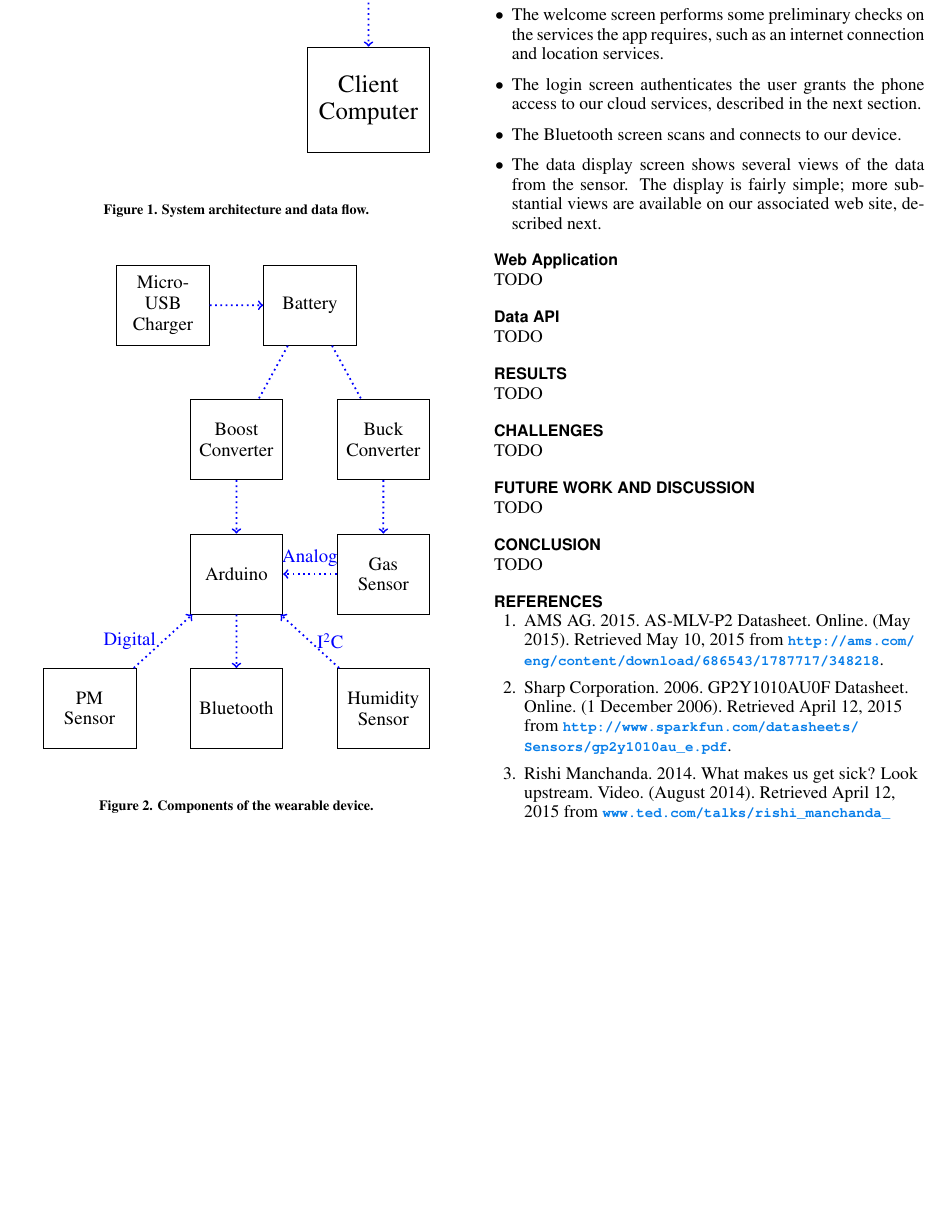
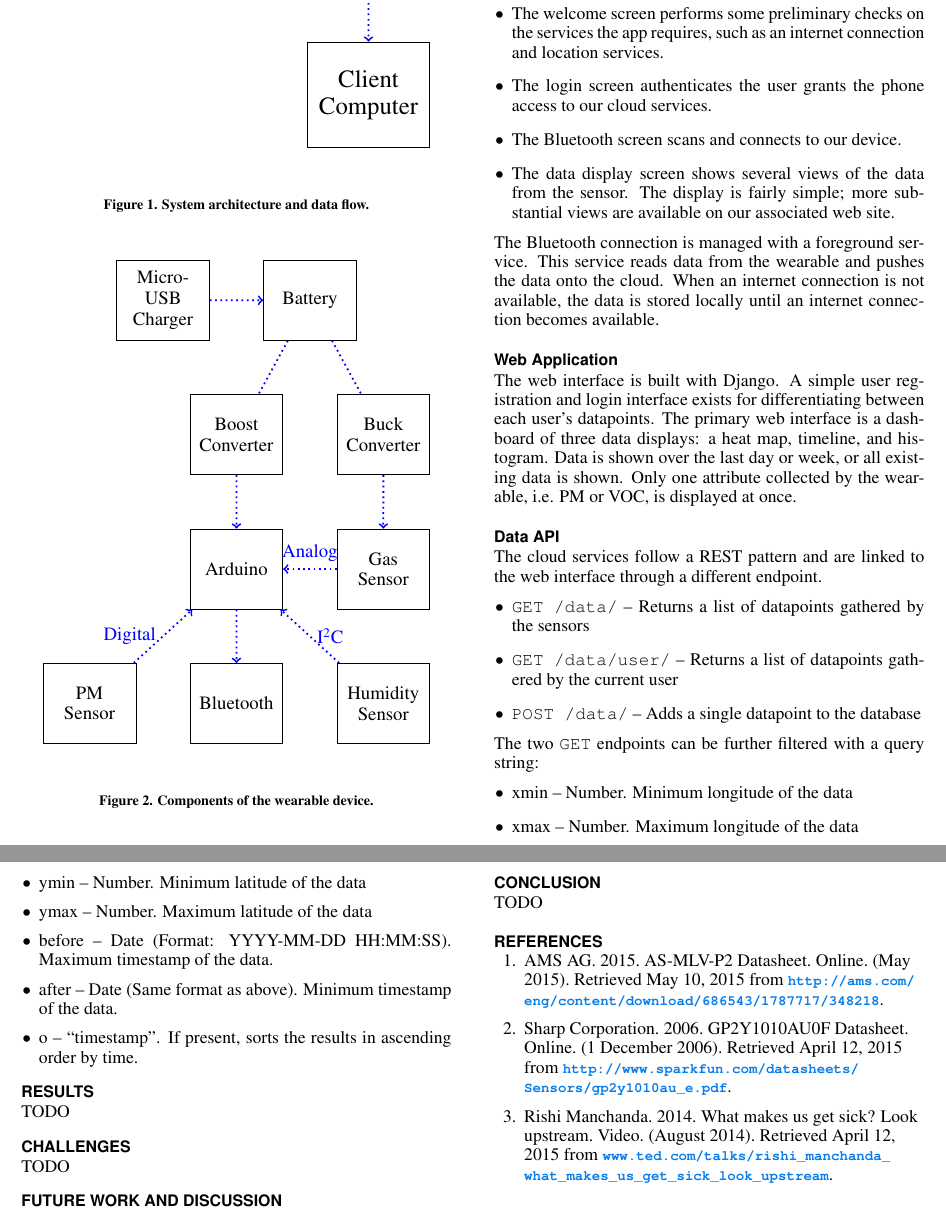
Before and after one commit to kaysoky/PREvent, a LaTeX document (report.tex): part of page 2 of 2 before the commit and two parts of pages 2 and 3 of 3 after it, the two joined at a grey line, cut so that both start at the same text, the shorter picture padded with empty space. Compiled offline with pdfLaTeX.

Commit message:
Add web related section

```diff
--- a/report.tex
+++ b/report.tex
@@ -190,17 +190,39 @@ This version of Android has built-in support for Bluetooth Low Energy, which we
 The Android application consists of four screens:
 \begin{itemize}
     \item The welcome screen performs some preliminary checks on the services the app requires, such as an internet connection and location services.
-    \item The login screen authenticates the user grants the phone access to our cloud services, described in the next section.
+    \item The login screen authenticates the user grants the phone access to our cloud services.
     \item The Bluetooth screen scans and connects to our device.
     \item The data display screen shows several views of the data from the sensor.
-        The display is fairly simple; more substantial views are available on our associated web site, described next.
+        The display is fairly simple; more substantial views are available on our associated web site.
 \end{itemize}
+The Bluetooth connection is managed with a foreground service.
+This service reads data from the wearable and pushes the data onto the cloud.
+When an internet connection is not available, the data is stored locally until an internet connection becomes available.
 
 \subsection{Web Application}
-TODO
+The web interface is built with Django.
+A simple user registration and login interface exists for differentiating between each user's datapoints.
+The primary web interface is a dashboard of three data displays: a heat map, timeline, and histogram.
+Data is shown over the last day or week, or all existing data is shown.
+Only one attribute collected by the wearable, i.e. PM or VOC, is displayed at once.
 
 \subsection{Data API}
-TODO
+The cloud services follow a REST pattern and are linked to the web interface through a different endpoint.
+\begin{itemize}
+    \item \verb|GET /data/| -- Returns a list of datapoints gathered by the sensors
+    \item \verb|GET /data/user/| -- Returns a list of datapoints gathered by the current user
+    \item \verb|POST /data/| -- Adds a single datapoint to the database
+\end{itemize}
+The two \verb|GET| endpoints can be further filtered with a query string:
+\begin{itemize}
+    \item xmin -- Number.  Minimum longitude of the data
+    \item xmax -- Number.  Maximum longitude of the data
+    \item ymin -- Number.  Minimum latitude of the data
+    \item ymax -- Number.  Maximum latitude of the data
+    \item before -- Date (Format: YYYY-MM-DD HH:MM:SS).  Maximum timestamp of the data.
+    \item after -- Date (Same format as above).  Minimum timestamp of the data.
+    \item o -- ``timestamp''.  If present, sorts the results in ascending order by time.
+\end{itemize}
 
 \section{Results}
 TODO
```
